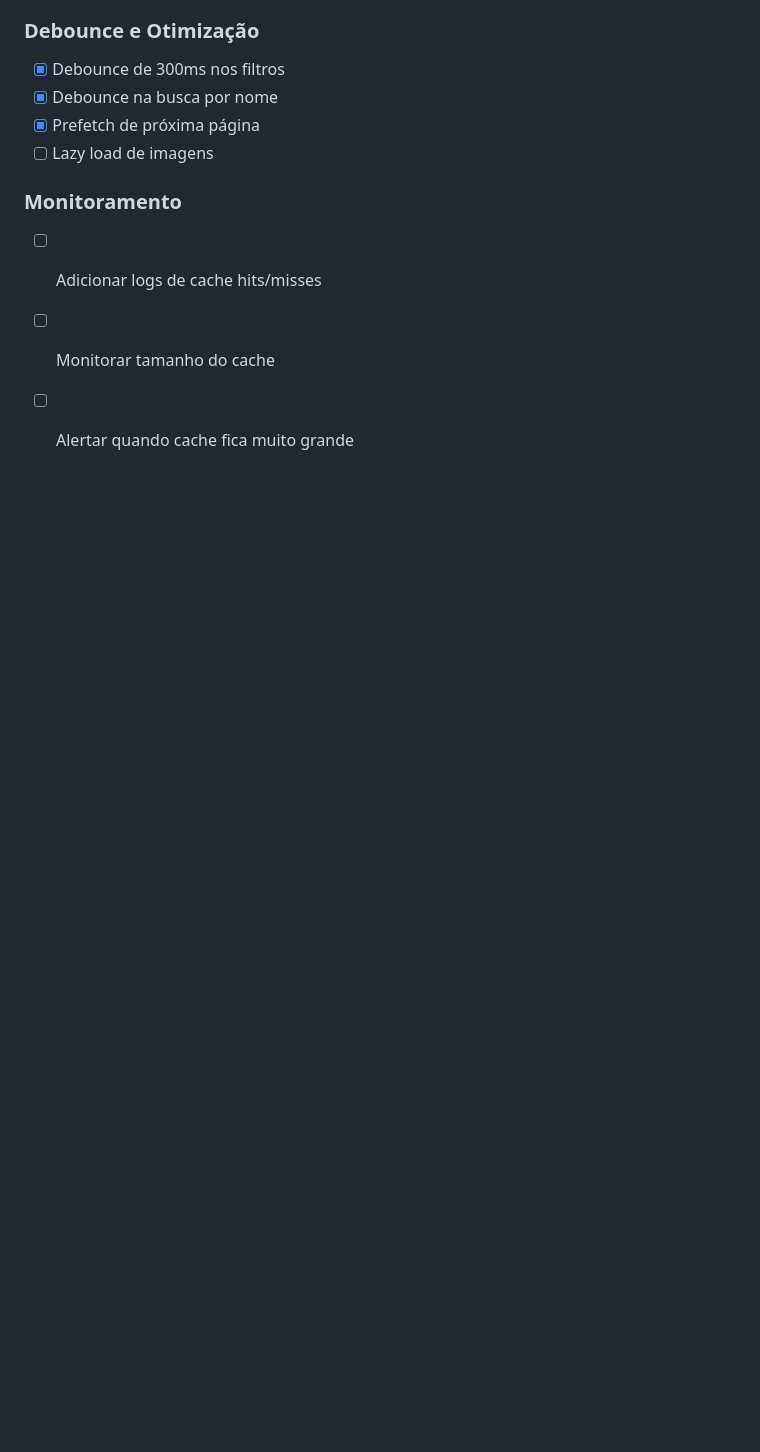
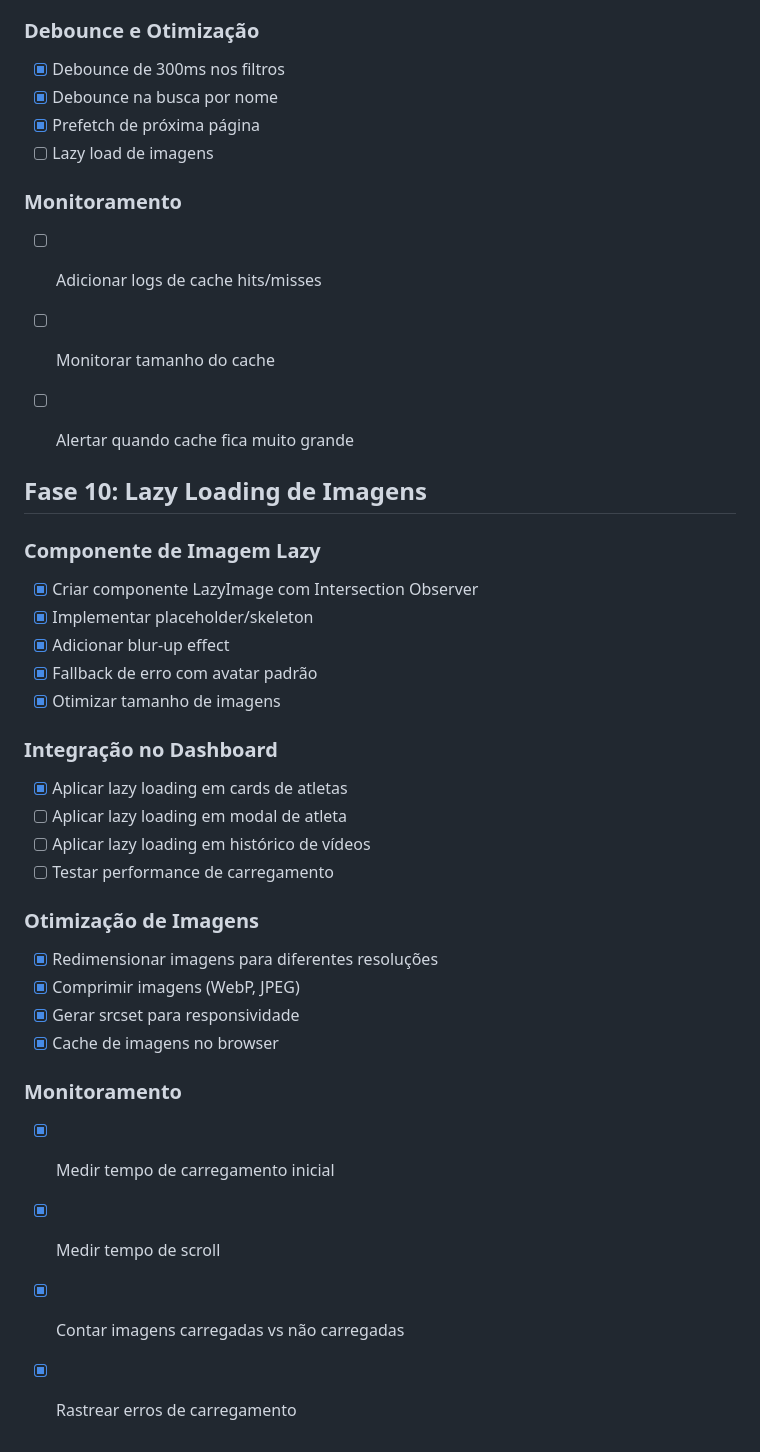
Before and after one commit to VIKPARANOID/joga-junto-app, a Markdown page: todo.md, the part around the change. Rendered like a GitHub page; blank space fills up the shorter version.

Commit message:
Checkpoint: Fase 10 completa: Lazy loading com Intersection Observer (carrega 50px antes de entrar viewport), componentes LazyImage e LazyAvatar com blur-up effect, skeleton loading, fallback inteligente, hooks de performance (useImagePerformance, useImageWebVitals, useNetworkStatus), utilitários de otimização (srcset, blur data URL, presets), detecção de conexão lenta, integração com AthleteCard, e documentação completa (IMAGE_OPTIMIZATION.md).

```diff
--- a/todo.md
+++ b/todo.md
@@ -331,3 +331,31 @@
 - [ ] Adicionar logs de cache hits/misses
 - [ ] Monitorar tamanho do cache
 - [ ] Alertar quando cache fica muito grande
+
+
+## Fase 10: Lazy Loading de Imagens
+
+### Componente de Imagem Lazy
+- [x] Criar componente LazyImage com Intersection Observer
+- [x] Implementar placeholder/skeleton
+- [x] Adicionar blur-up effect
+- [x] Fallback de erro com avatar padrão
+- [x] Otimizar tamanho de imagens
+
+### Integração no Dashboard
+- [x] Aplicar lazy loading em cards de atletas
+- [ ] Aplicar lazy loading em modal de atleta
+- [ ] Aplicar lazy loading em histórico de vídeos
+- [ ] Testar performance de carregamento
+
+### Otimização de Imagens
+- [x] Redimensionar imagens para diferentes resoluções
+- [x] Comprimir imagens (WebP, JPEG)
+- [x] Gerar srcset para responsividade
+- [x] Cache de imagens no browser
+
+### Monitoramento
+- [x] Medir tempo de carregamento inicial
+- [x] Medir tempo de scroll
+- [x] Contar imagens carregadas vs não carregadas
+- [x] Rastrear erros de carregamento
```
